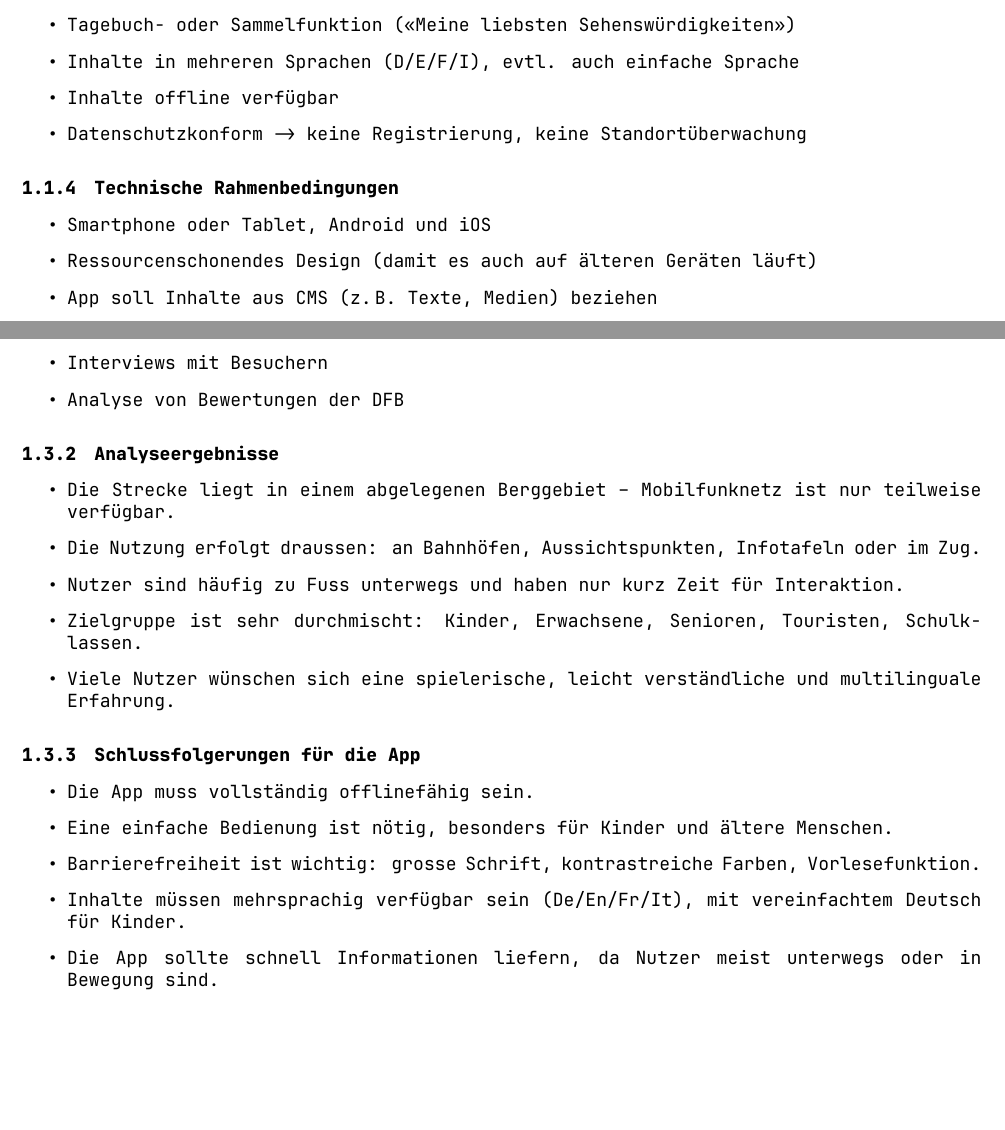
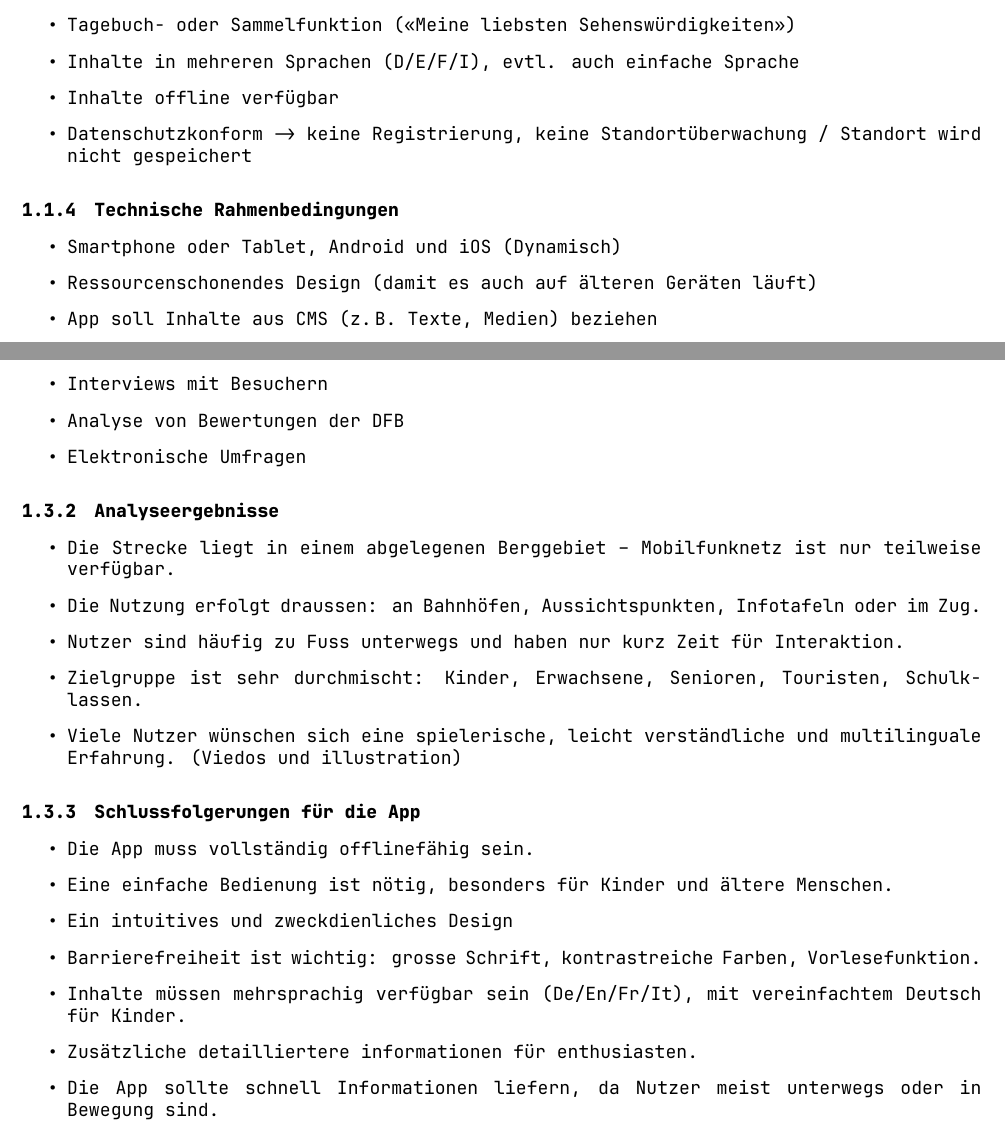
Before and after one commit to DavidHafner/M322-Documentation, a LaTeX document (BandA.tex): two parts of pages 3 and 5 of 9, joined at a grey line, cut so that both start at the same text, the shorter picture padded with empty space. Compiled offline with XeLaTeX.

Commit message:
revisions and minor improvements

```diff
--- a/BandA.tex
+++ b/BandA.tex
@@ -66,11 +66,11 @@
 		\item Tagebuch- oder Sammelfunktion («Meine liebsten Sehenswürdigkeiten»)
 		\item Inhalte in mehreren Sprachen (D/E/F/I), evtl. auch einfache Sprache
 		\item Inhalte offline verfügbar
-		\item Datenschutzkonform -> keine Registrierung, keine Standortüberwachung
+		\item Datenschutzkonform -> keine Registrierung, keine Standortüberwachung / Standort wird nicht gespeichert
 	\end{itemize}
 	\subsubsection[Womit]{Technische Rahmenbedingungen}
 	\begin{itemize}
-		\item Smartphone oder Tablet, Android und iOS
+		\item Smartphone oder Tablet, Android und iOS (Dynamisch)
 		\item Ressourcenschonendes Design (damit es auch auf älteren Geräten läuft)
 		\item App soll Inhalte aus CMS (z.\,B. Texte, Medien) beziehen
 		\item Kein Internet nötig unterwegs (alle Inhalte offline verfügbar)
@@ -122,6 +122,7 @@
 	\item Beobachtungen vor Ort entlang der Strecke
 	\item Interviews mit Besuchern
 	\item Analyse von Bewertungen der DFB
+	\item Elektronische Umfragen
 \end{itemize}
 
 \subsubsection{Analyseergebnisse}
@@ -130,15 +131,17 @@
 	\item Die Nutzung erfolgt draussen: an Bahnhöfen, Aussichtspunkten, Infotafeln oder im Zug.
 	\item Nutzer sind häufig zu Fuss unterwegs und haben nur kurz Zeit für Interaktion.
 	\item Zielgruppe ist sehr durchmischt: Kinder, Erwachsene, Senioren, Touristen, Schulklassen.
-	\item Viele Nutzer wünschen sich eine spielerische, leicht verständliche und multilinguale Erfahrung.
+	\item Viele Nutzer wünschen sich eine spielerische, leicht verständliche und multilinguale Erfahrung. (Viedos und illustration)
 \end{itemize}
 
 \subsubsection{Schlussfolgerungen für die App}
 \begin{itemize}
 	\item Die App muss vollständig offlinefähig sein.
 	\item Eine einfache Bedienung ist nötig, besonders für Kinder und ältere Menschen.
+	\item Ein intuitives und zweckdienliches Design
 	\item Barrierefreiheit ist wichtig: grosse Schrift, kontrastreiche Farben, Vorlesefunktion.
 	\item Inhalte müssen mehrsprachig verfügbar sein (De/En/Fr/It), mit vereinfachtem Deutsch für Kinder.
+	\item Zusätzliche detailliertere informationen für enthusiasten.
 	\item Die App sollte schnell Informationen liefern, da Nutzer meist unterwegs oder in Bewegung sind.
 \end{itemize}
 \pagebreak
```
Also changed, not shown: BandA.pdf, 1 other file.
